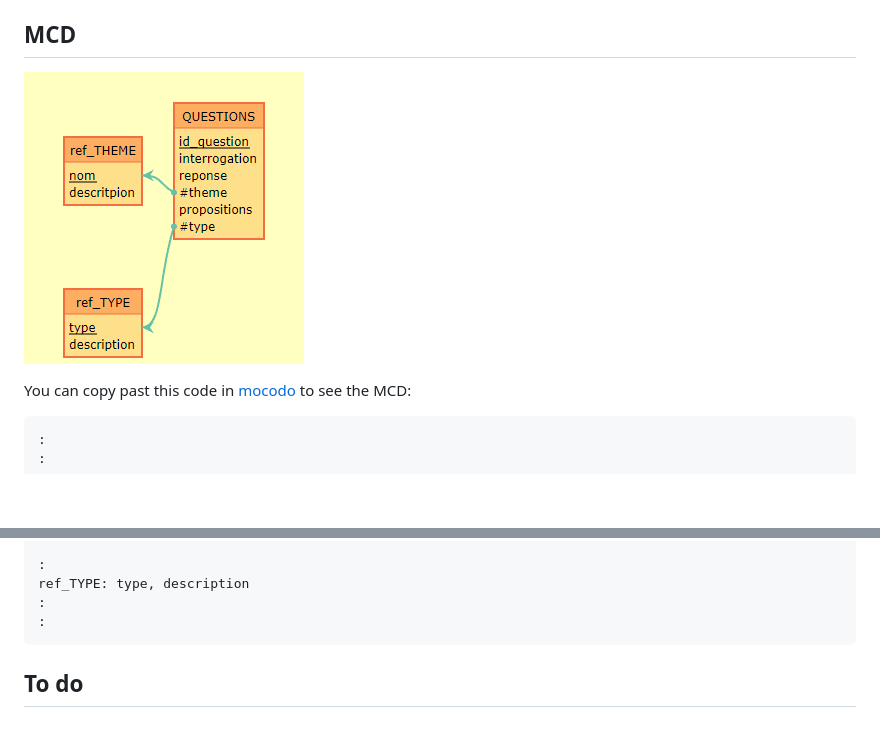
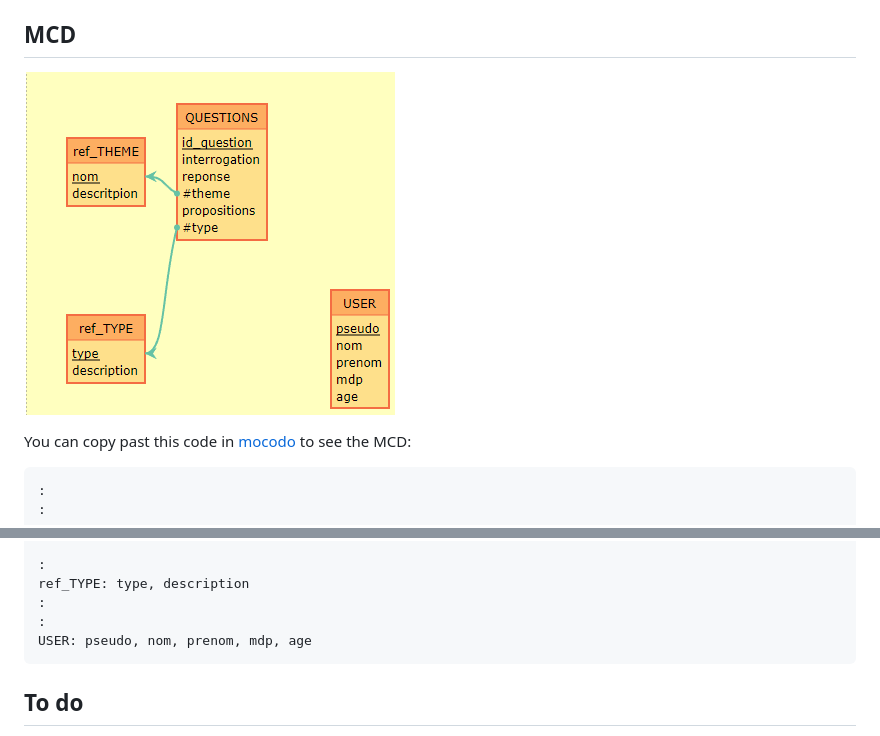
Before and after one commit to paulJupilliat/PHP_QUIZ, a Markdown page: docs/database.md, 2 parts joined by grey strips. Drawn GitHub-style; pictures changed too: docs/mcd.png; blank space fills up the shorter version.

Commit message:
table user create with one insertion

````diff
--- a/docs/database.md
+++ b/docs/database.md
@@ -59,6 +59,7 @@ QUESTIONS: id_question, interrogation, reponse, #theme->ref_THEME->nom, proposit
 ref_TYPE: type, description
 :
 :
+USER: pseudo, nom, prenom, mdp, age
 ```
 
 ## To do
````
Also changed, not shown: other parts of docs/database.md (+1 -1 lines), 6 other files.
